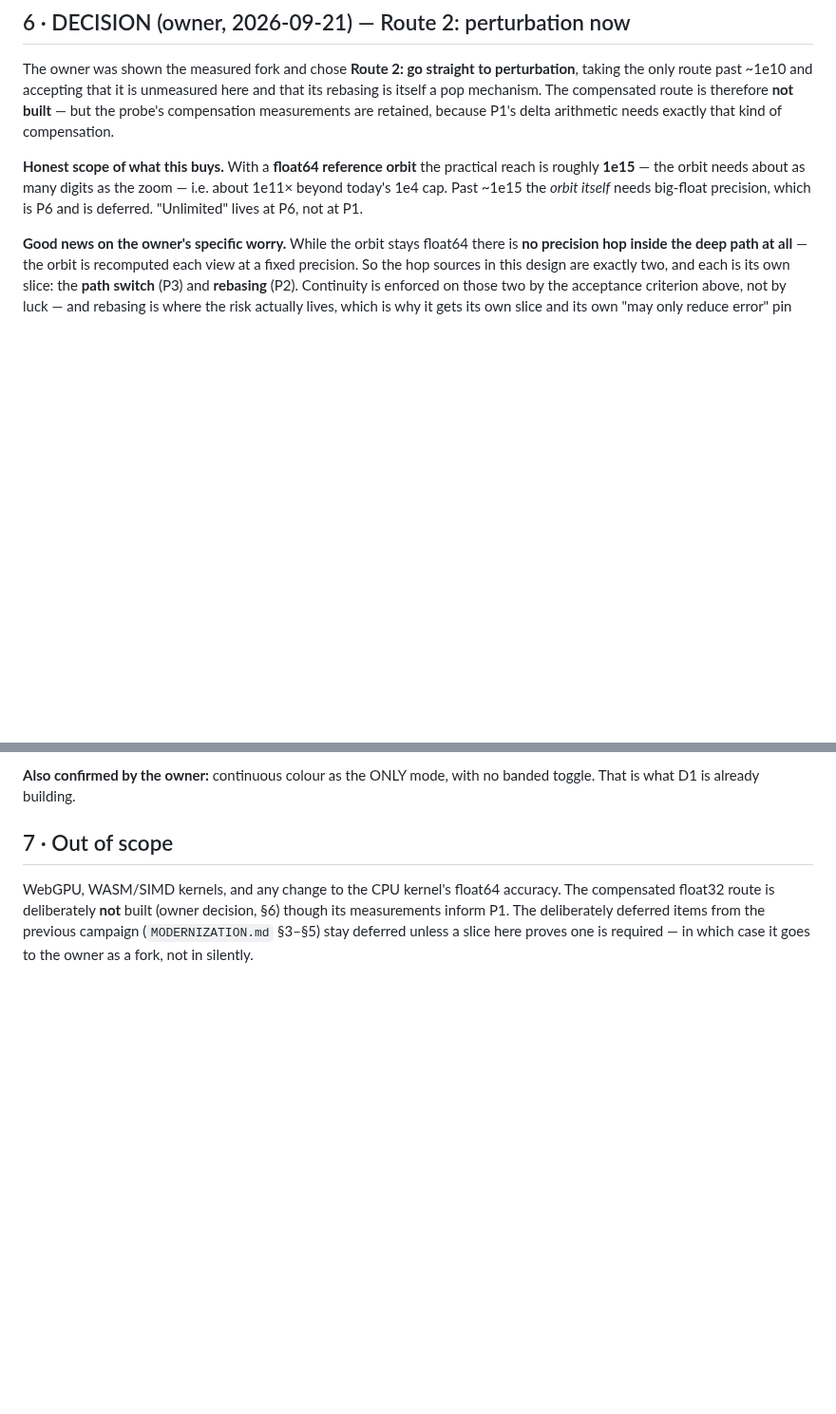
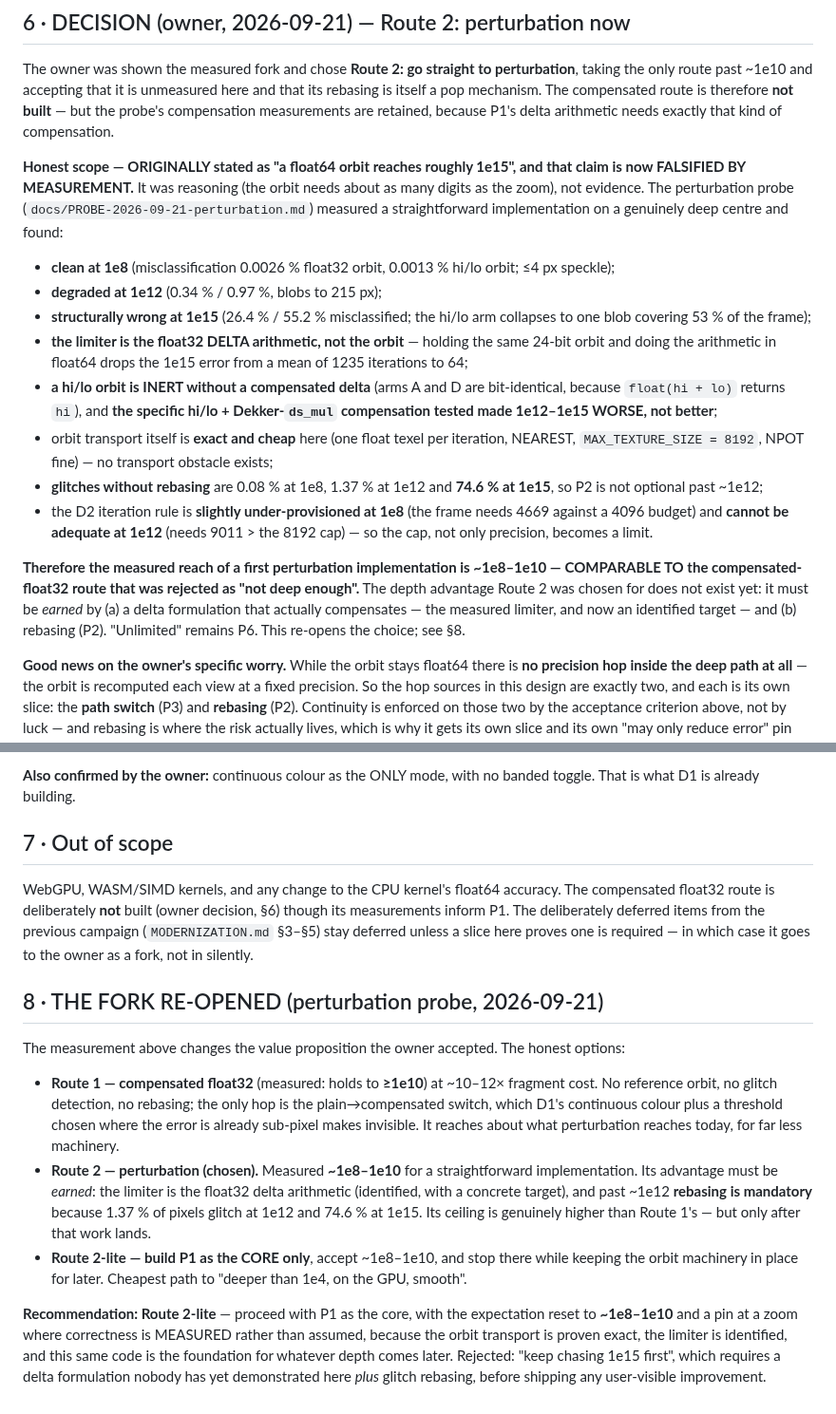
Before and after one commit to ArndRosemeier/FracVibe, a Markdown page: docs/PLAN-DEEPZOOM.md, 2 parts joined by grey strips. Shown at 95% size. Drawn GitHub-style; blank space fills up the shorter version.

```diff
--- a/docs/PLAN-DEEPZOOM.md
+++ b/docs/PLAN-DEEPZOOM.md
@@ -127,10 +127,33 @@ only route past ~1e10 and accepting that it is unmeasured here and that its reba
 pop mechanism. The compensated route is therefore **not built** — but the probe's compensation
 measurements are retained, because P1's delta arithmetic needs exactly that kind of compensation.
 
-**Honest scope of what this buys.** With a **float64 reference orbit** the practical reach is
-roughly **1e15** — the orbit needs about as many digits as the zoom — i.e. about 1e11× beyond
-today's 1e4 cap. Past ~1e15 the *orbit itself* needs big-float precision, which is P6 and is
-deferred. "Unlimited" lives at P6, not at P1.
+**Honest scope — ORIGINALLY stated as "a float64 orbit reaches roughly 1e15", and that claim is
+now FALSIFIED BY MEASUREMENT.** It was reasoning (the orbit needs about as many digits as the
+zoom), not evidence. The perturbation probe (`docs/PROBE-2026-09-21-perturbation.md`) measured a
+straightforward implementation on a genuinely deep centre and found:
+
+- **clean at 1e8** (misclassification 0.0026 % float32 orbit, 0.0013 % hi/lo orbit; ≤4 px speckle);
+- **degraded at 1e12** (0.34 % / 0.97 %, blobs to 215 px);
+- **structurally wrong at 1e15** (26.4 % / 55.2 % misclassified; the hi/lo arm collapses to one
+  blob covering 53 % of the frame);
+- **the limiter is the float32 DELTA arithmetic, not the orbit** — holding the same 24-bit orbit and
+  doing the arithmetic in float64 drops the 1e15 error from a mean of 1235 iterations to 64;
+- **a hi/lo orbit is INERT without a compensated delta** (arms A and D are bit-identical, because
+  `float(hi + lo)` returns `hi`), and **the specific hi/lo + Dekker-`ds_mul` compensation tested made
+  1e12–1e15 WORSE, not better**;
+- orbit transport itself is **exact and cheap** here (one float texel per iteration, NEAREST,
+  `MAX_TEXTURE_SIZE = 8192`, NPOT fine) — no transport obstacle exists;
+- **glitches without rebasing** are 0.08 % at 1e8, 1.37 % at 1e12 and **74.6 % at 1e15**, so P2 is
+  not optional past ~1e12;
+- the D2 iteration rule is **slightly under-provisioned at 1e8** (the frame needs 4669 against a
+  4096 budget) and **cannot be adequate at 1e12** (needs 9011 > the 8192 cap) — so the cap, not only
+  precision, becomes a limit.
+
+**Therefore the measured reach of a first perturbation implementation is ~1e8–1e10 — COMPARABLE TO
+the compensated-float32 route that was rejected as "not deep enough".** The depth advantage Route 2
+was chosen for does not exist yet: it must be *earned* by (a) a delta formulation that actually
+compensates — the measured limiter, and now an identified target — and (b) rebasing (P2).
+"Unlimited" remains P6. This re-opens the choice; see §8.
 
 **Good news on the owner's specific worry.** While the orbit stays float64 there is **no precision
 hop inside the deep path at all** — the orbit is recomputed each view at a fixed precision. So the
@@ -148,3 +171,23 @@ float32 route is deliberately **not** built (owner decision, §6) though its mea
 The deliberately deferred items from the previous campaign (`MODERNIZATION.md` §3–§5) stay deferred
 unless a slice here proves one is required — in which case it goes to the owner as a fork, not in
 silently.
+
+## 8 · THE FORK RE-OPENED (perturbation probe, 2026-09-21)
+The measurement above changes the value proposition the owner accepted. The honest options:
+
+- **Route 1 — compensated float32** (measured: holds to **≥1e10**) at ~10–12× fragment cost. No
+  reference orbit, no glitch detection, no rebasing; the only hop is the plain→compensated switch,
+  which D1's continuous colour plus a threshold chosen where the error is already sub-pixel makes
+  invisible. It reaches about what perturbation reaches today, for far less machinery.
+- **Route 2 — perturbation (chosen).** Measured **~1e8–1e10** for a straightforward implementation.
+  Its advantage must be *earned*: the limiter is the float32 delta arithmetic (identified, with a
+  concrete target), and past ~1e12 **rebasing is mandatory** because 1.37 % of pixels glitch at 1e12
+  and 74.6 % at 1e15. Its ceiling is genuinely higher than Route 1's — but only after that work lands.
+- **Route 2-lite — build P1 as the CORE only**, accept ~1e8–1e10, and stop there while keeping the
+  orbit machinery in place for later. Cheapest path to "deeper than 1e4, on the GPU, smooth".
+
+**Recommendation: Route 2-lite** — proceed with P1 as the core, with the expectation reset to
+**~1e8–1e10** and a pin at a zoom where correctness is MEASURED rather than assumed, because the
+orbit transport is proven exact, the limiter is identified, and this same code is the foundation for
+whatever depth comes later. Rejected: "keep chasing 1e15 first", which requires a delta formulation
+nobody has yet demonstrated here *plus* glitch rebasing, before shipping any user-visible improvement.
```
Also changed, not shown: docs/PROBE-2026-09-21-perturbation.md (added, +109 -0 lines), docs/STATE.md (+4 -2 lines).
